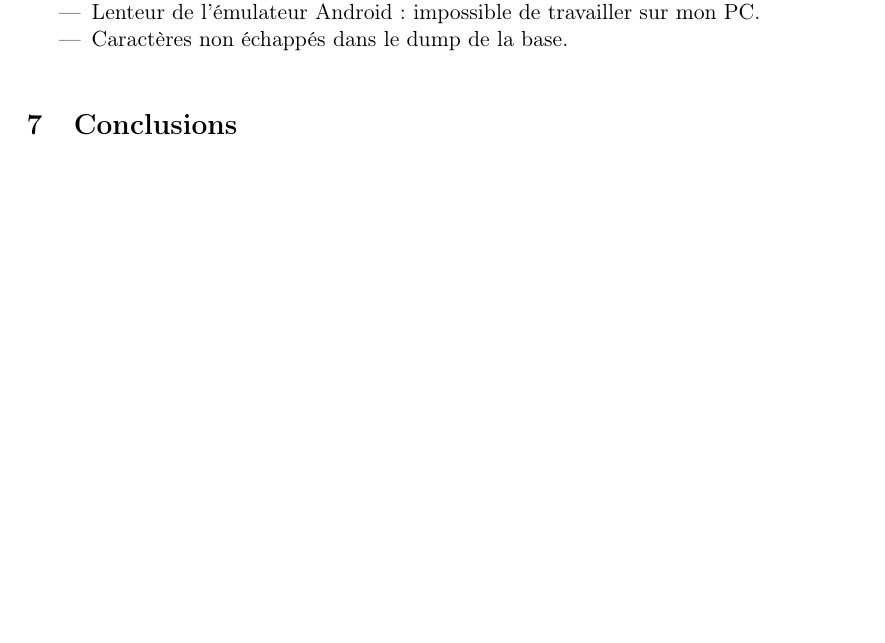
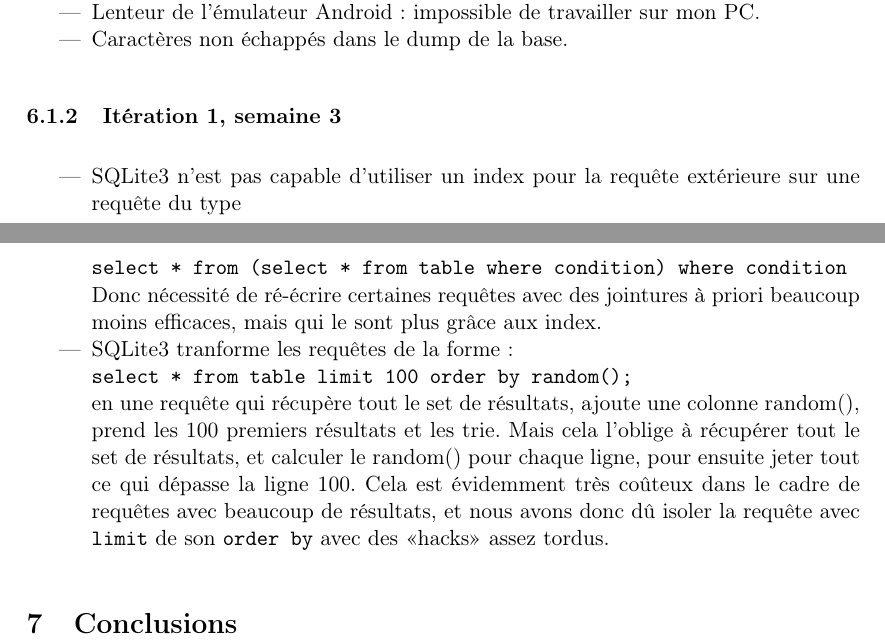
Before and after one commit to SuzanneSoy/2011-m1s2-ter, a LaTeX document (rapport/rapport.tex): part of page 7 of 10 before the commit and two parts of pages 7 and 8 of 11 after it, the two joined at a grey line, cut so that both start at the same text, the shorter picture padded with empty space. Compiled offline with pdfLaTeX.

Commit message:
Difficultés rencontrées (rapport).

```diff
--- a/rapport/rapport.tex
+++ b/rapport/rapport.tex
@@ -128,6 +126,22 @@ TODO: UML, diagrammes de classes, Use cases, etc...
 \item Caractères non échappés dans le dump de la base.% gd
 \end{itemize}
 
+\subsubsection{Itération 1, semaine 3}
+\begin{itemize}
+\item SQLite3 n'est pas capable d'utiliser un index pour la requête extérieure sur une requête du type
+\begin{verbatim}
+select * from (select * from table where condition) where condition
+\end{verbatim}
+Donc nécessité de ré-écrire certaines requêtes avec des jointures à priori beaucoup moins efficaces, mais qui le sont plus grâce aux index.
+\item SQLite3 tranforme les requêtes de la forme~:
+\begin{verbatim}
+select * from table limit 100 order by random();
+\end{verbatim}
+  en une requête qui récupère tout le set de résultats, ajoute une colonne random(), prend les 100 premiers résultats et les trie. Mais cela
+  l'oblige à récupérer tout le set de résultats, et calculer le random() pour chaque ligne, pour ensuite jeter tout ce qui dépasse la ligne
+  100. Cela est évidemment très coûteux dans le cadre de requêtes avec beaucoup de résultats, et nous avons donc dû isoler la requête avec
+  \verb!limit! de son \verb!order by! avec des «hacks» assez tordus.
+\end{itemize}
 
 \section{Conclusions}
 
```
Also changed, not shown: rapport/rapport.tex (10 more changed lines).
